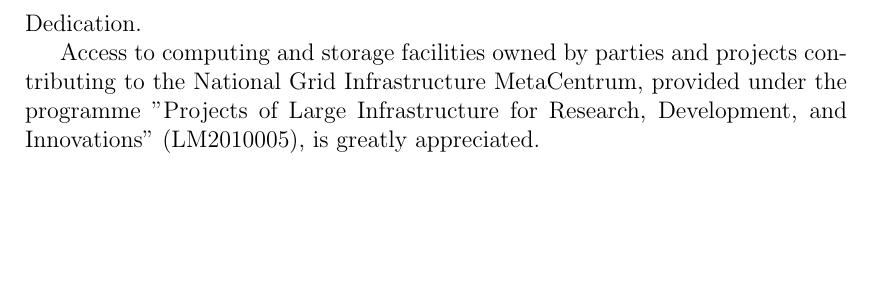
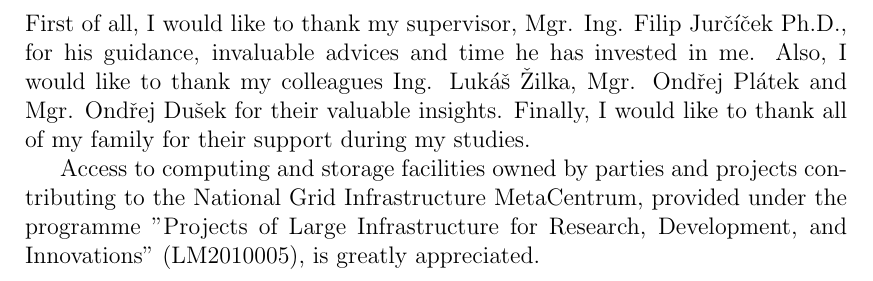
Before and after one commit to choko/master_thesis, a LaTeX thesis (thesis.tex): part of page 2 of 35, cut at the place of the change, the shorter picture padded with empty space. Compiled offline with pdfLaTeX.

Commit message:
Dedication added.

```diff
--- a/thesis.tex
+++ b/thesis.tex
@@ -157,7 +157,9 @@ Prague 2015
 \openright
 
 \noindent
-Dedication.
+First of all, I would like to thank my supervisor, Mgr. Ing. Filip Jurčíček Ph.D., for his guidance, invaluable advices and time he has invested in me.
+Also, I would like to thank my colleagues Ing. Lukáš Žilka, Mgr. Ondřej Plátek and Mgr. Ondřej Dušek for their valuable insights.
+Finally, I would like to thank all of my family for their support during my studies.
 
 Access to computing and storage facilities owned by parties and projects contributing to the National Grid Infrastructure MetaCentrum,
   provided under the programme "Projects of Large Infrastructure for Research, Development, and Innovations" (LM2010005), is greatly appreciated.
```
Also changed, not shown: thesis.pdf.
